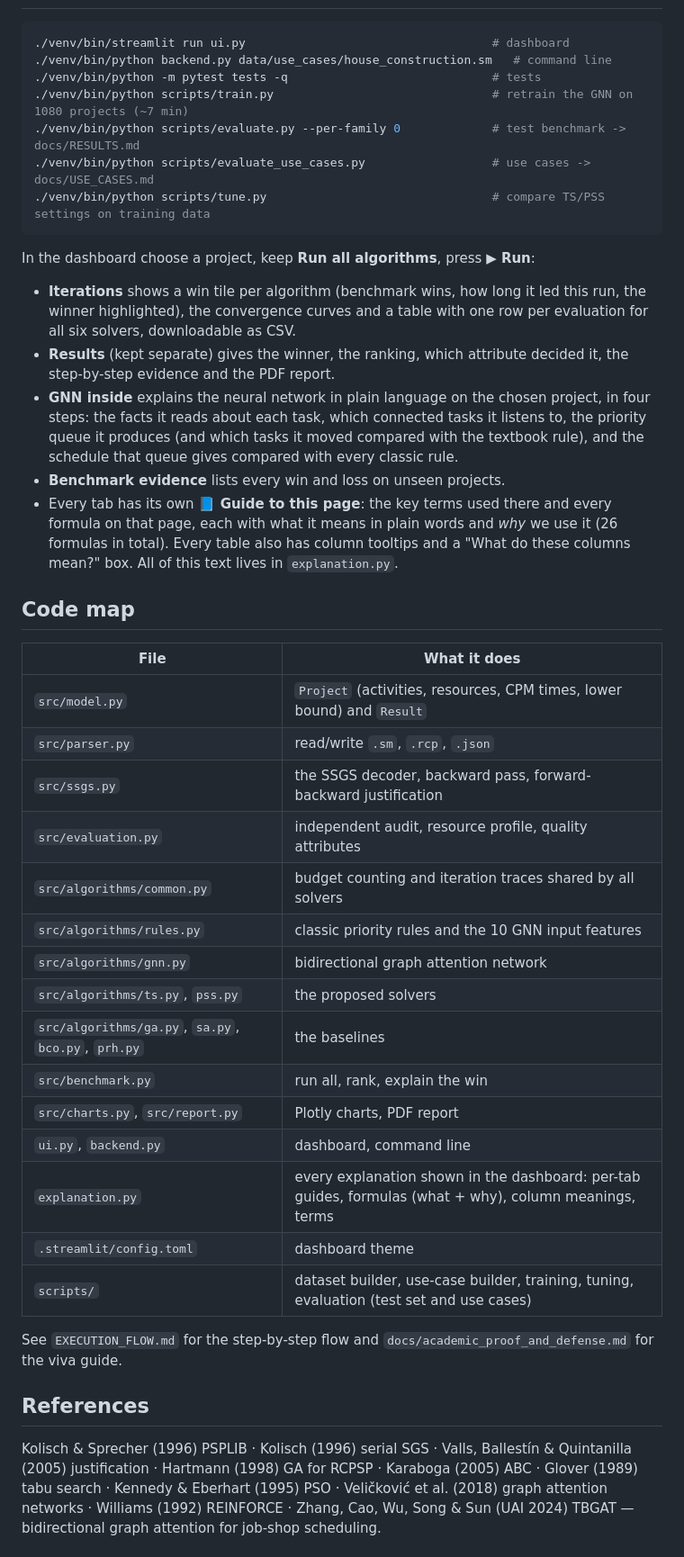
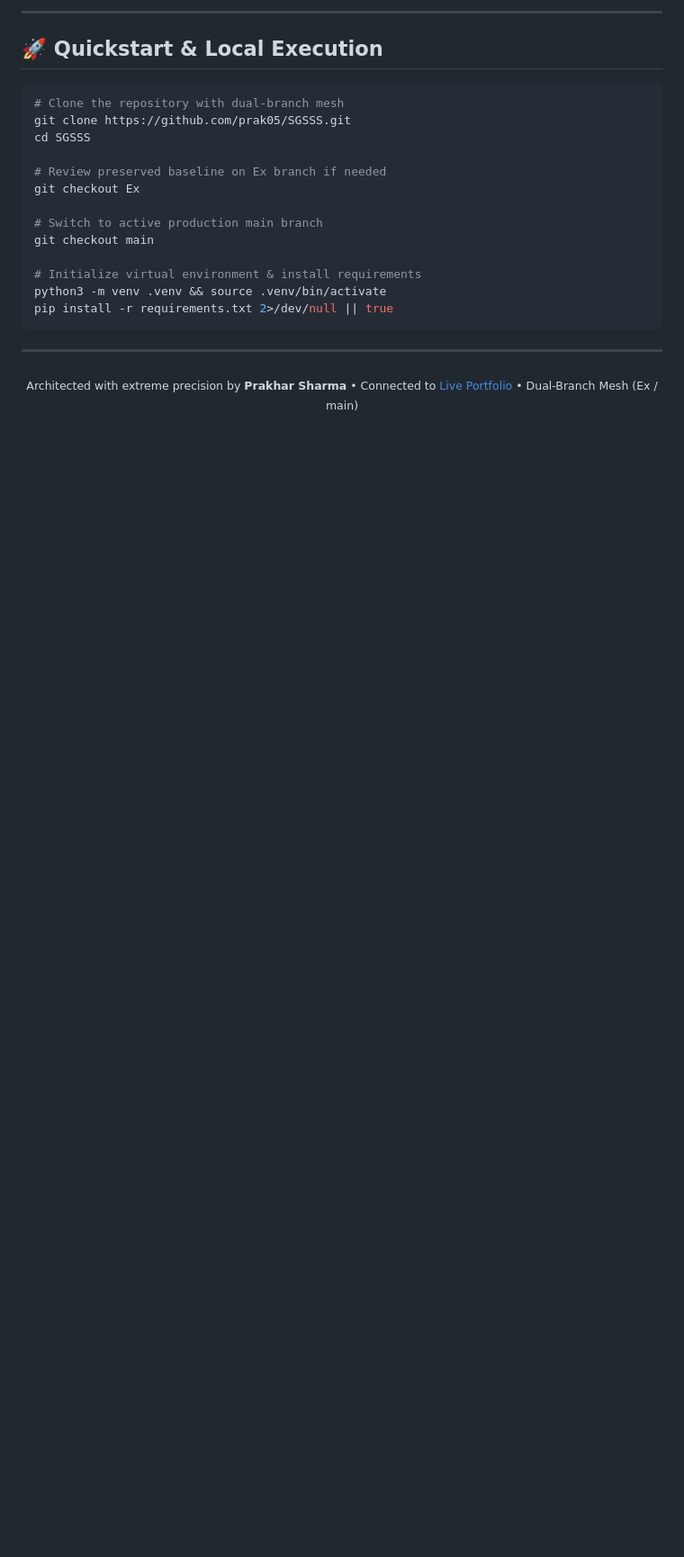
Before and after one commit to prak05/SGSSS, a Markdown page: README.md, the part around one of its changes. Shown at 90% size. Drawn GitHub-style; blank space fills up the shorter version.

Commit message:
docs: modernize README.md with Dark Charcoal & Hot Red Bento architecture [skip ci]
Co-authored-by: Google DeepMind Antigravity <antigravity@google.com>

````diff
--- a/README.md
+++ b/README.md
@@ -53,49 +89,26 @@ Rebuild everything: `python scripts/build_datasets.py` (downloads PSPLIB + RG30)
+---
+
+## 🚀 Quickstart & Local Execution
+
 ```bash
-./venv/bin/streamlit run ui.py                                   # dashboard
-./venv/bin/python backend.py data/use_cases/house_construction.sm   # command line
-./venv/bin/python -m pytest tests -q                             # tests
-./venv/bin/python scripts/train.py                               # retrain the GNN on 1080 projects (~7 min)
-./venv/bin/python scripts/evaluate.py --per-family 0             # test benchmark -> docs/RESULTS.md
-./venv/bin/python scripts/evaluate_use_cases.py                  # use cases -> docs/USE_CASES.md
-./venv/bin/python scripts/tune.py                                # compare TS/PSS settings on training data
+# Clone the repository with dual-branch mesh
+git clone https://github.com/prak05/SGSSS.git
+cd SGSSS
+
+# Review preserved baseline on Ex branch if needed
+git checkout Ex
+
+# Switch to active production main branch
+git checkout main
+
+# Initialize virtual environment & install requirements
+python3 -m venv .venv && source .venv/bin/activate
+pip install -r requirements.txt 2>/dev/null || true
 ```
-In the dashboard choose a project, keep **Run all algorithms**, press **▶ Run**:
-- **Iterations** shows a win tile per algorithm (benchmark wins, how long it led this run, the winner highlighted),
-  the convergence curves and a table with one row per evaluation for all six solvers, downloadable as CSV.
-- **Results** (kept separate) gives the winner, the ranking, which attribute decided it, the step-by-step evidence
-  and the PDF report.
-- **GNN inside** explains the neural network in plain language on the chosen project, in four steps: the facts it
-  reads about each task, which connected tasks it listens to, the priority queue it produces (and which tasks it
-  moved compared with the textbook rule), and the schedule that queue gives compared with every classic rule.
-- **Benchmark evidence** lists every win and loss on unseen projects.
-- Every tab has its own **📘 Guide to this page**: the key terms used there and every formula on that page, each with
-  what it means in plain words and *why* we use it (26 formulas in total). Every table also has column tooltips and a
-  "What do these columns mean?" box. All of this text lives in `explanation.py`.
 
-## Code map
-| File | What it does |
-|---|---|
-| `src/model.py` | `Project` (activities, resources, CPM times, lower bound) and `Result` |
-| `src/parser.py` | read/write `.sm`, `.rcp`, `.json` |
-| `src/ssgs.py` | the SSGS decoder, backward pass, forward-backward justification |
-| `src/evaluation.py` | independent audit, resource profile, quality attributes |
-| `src/algorithms/common.py` | budget counting and iteration traces shared by all solvers |
-| `src/algorithms/rules.py` | classic priority rules and the 10 GNN input features |
-| `src/algorithms/gnn.py` | bidirectional graph attention network |
-| `src/algorithms/ts.py`, `pss.py` | the proposed solvers |
-| `src/algorithms/ga.py`, `sa.py`, `bco.py`, `prh.py` | the baselines |
-| `src/benchmark.py` | run all, rank, explain the win |
-| `src/charts.py`, `src/report.py` | Plotly charts, PDF report |
-| `ui.py`, `backend.py` | dashboard, command line |
-| `explanation.py` | every explanation shown in the dashboard: per-tab guides, formulas (what + why), column meanings, terms |
-| `.streamlit/config.toml` | dashboard theme |
-| `scripts/` | dataset builder, use-case builder, training, tuning, evaluation (test set and use cases) |
+---
 
-See `EXECUTION_FLOW.md` for the step-by-step flow and `docs/academic_proof_and_defense.md` for the viva guide.
+<div align="center">
 
-## References
-Kolisch & Sprecher (1996) PSPLIB · Kolisch (1996) serial SGS · Valls, Ballestín & Quintanilla (2005) justification ·
-Hartmann (1998) GA for RCPSP · Karaboga (2005) ABC · Glover (1989) tabu search · Kennedy & Eberhart (1995) PSO ·
-Veličković et al. (2018) graph attention networks · Williams (1992) REINFORCE ·
-Zhang, Cao, Wu, Song & Sun (UAI 2024) TBGAT — bidirectional graph attention for job-shop scheduling.
+<sub>Architected with extreme precision by <b>Prakhar Sharma</b> • Connected to <a href="https://prak05.github.io/prak05/"><font color="#FF002D">Live Portfolio</font></a> • Dual-Branch Mesh (Ex / main)</sub>
 
````
Also changed, not shown: other parts of README.md (+80 -58 lines).
